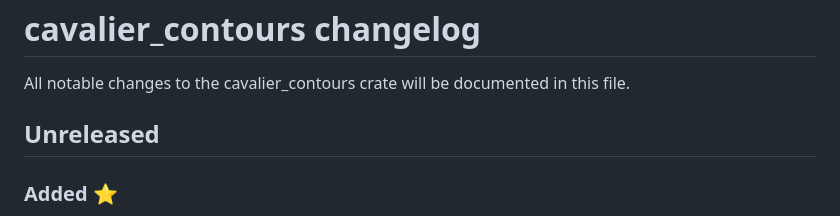
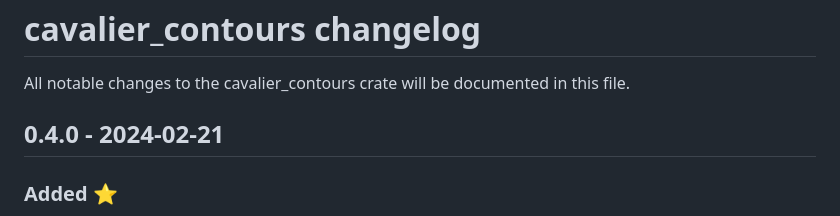
Before and after one commit to jbuckmccready/cavalier_contours, a Markdown page: CHANGELOG.md, the part around the change. GitHub-like rendering.

Commit message:
update CHANGELOG.md for 0.4.0

```diff
--- a/CHANGELOG.md
+++ b/CHANGELOG.md
@@ -2,7 +2,7 @@
 
 All notable changes to the cavalier_contours crate will be documented in this file.
 
-## Unreleased
+## 0.4.0 - 2024-02-21
 
 ### Added ⭐
 
```
